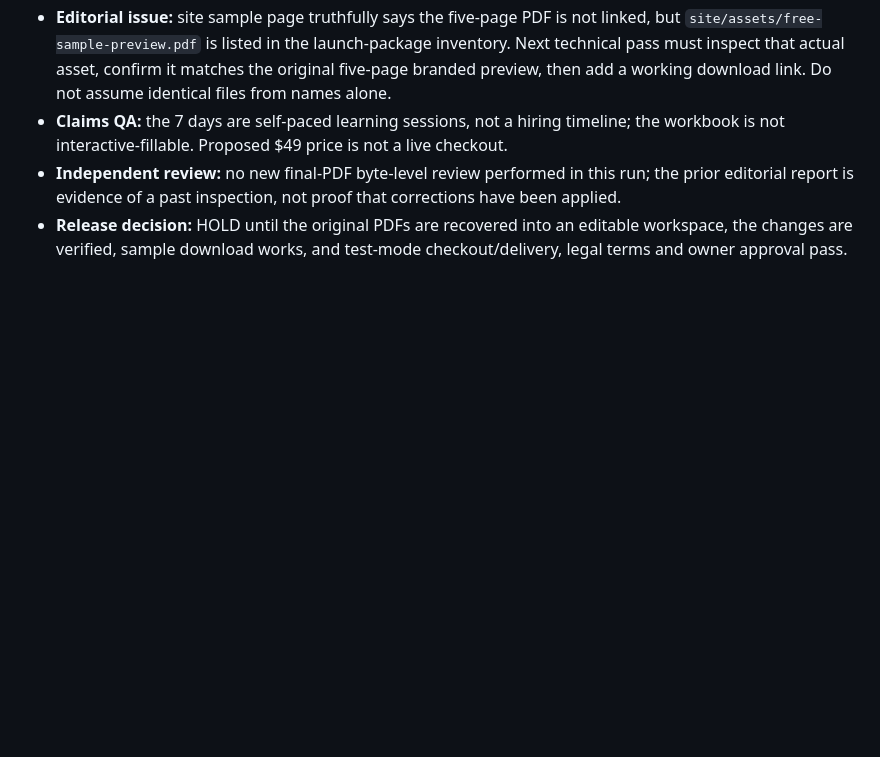
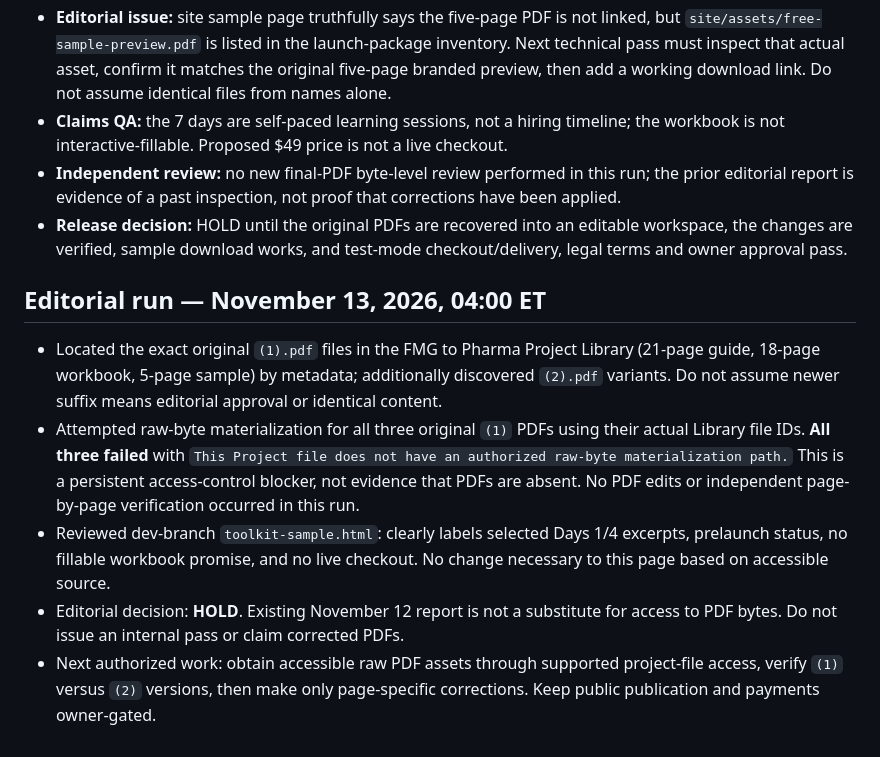
Before and after one commit to pachy0186-ai/realvibe-site, a Markdown page: fmg-to-pharma/operations/PRODUCT_COMPLETION_GATE.md, the part around the change. Drawn GitHub-style; blank space fills up the shorter version.

Commit message:
Document original PDF materialization blocker and editorial QA status

```diff
--- a/fmg-to-pharma/operations/PRODUCT_COMPLETION_GATE.md
+++ b/fmg-to-pharma/operations/PRODUCT_COMPLETION_GATE.md
@@ -44,3 +44,10 @@ Recover the previously created original branded PDFs from project conversation f
 - **Claims QA:** the 7 days are self-paced learning sessions, not a hiring timeline; the workbook is not interactive-fillable. Proposed $49 price is not a live checkout.
 - **Independent review:** no new final-PDF byte-level review performed in this run; the prior editorial report is evidence of a past inspection, not proof that corrections have been applied.
 - **Release decision:** HOLD until the original PDFs are recovered into an editable workspace, the changes are verified, sample download works, and test-mode checkout/delivery, legal terms and owner approval pass.
+
+## Editorial run — November 13, 2026, 04:00 ET
+- Located the exact original `(1).pdf` files in the FMG to Pharma Project Library (21-page guide, 18-page workbook, 5-page sample) by metadata; additionally discovered `(2).pdf` variants. Do not assume newer suffix means editorial approval or identical content.
+- Attempted raw-byte materialization for all three original `(1)` PDFs using their actual Library file IDs. **All three failed** with `This Project file does not have an authorized raw-byte materialization path.` This is a persistent access-control blocker, not evidence that PDFs are absent. No PDF edits or independent page-by-page verification occurred in this run.
+- Reviewed dev-branch `toolkit-sample.html`: clearly labels selected Days 1/4 excerpts, prelaunch status, no fillable workbook promise, and no live checkout. No change necessary to this page based on accessible source.
+- Editorial decision: **HOLD**. Existing November 12 report is not a substitute for access to PDF bytes. Do not issue an internal pass or claim corrected PDFs.
+- Next authorized work: obtain accessible raw PDF assets through supported project-file access, verify `(1)` versus `(2)` versions, then make only page-specific corrections. Keep public publication and payments owner-gated.
```
